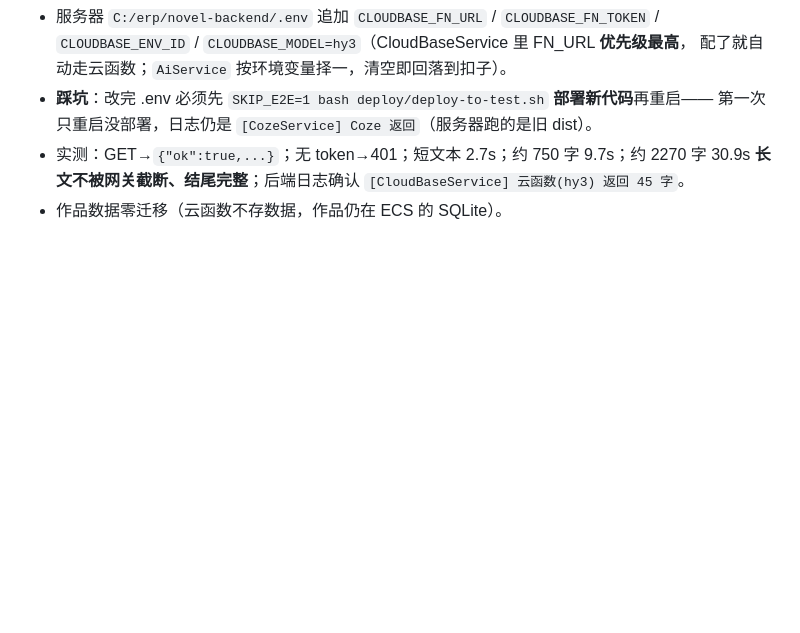
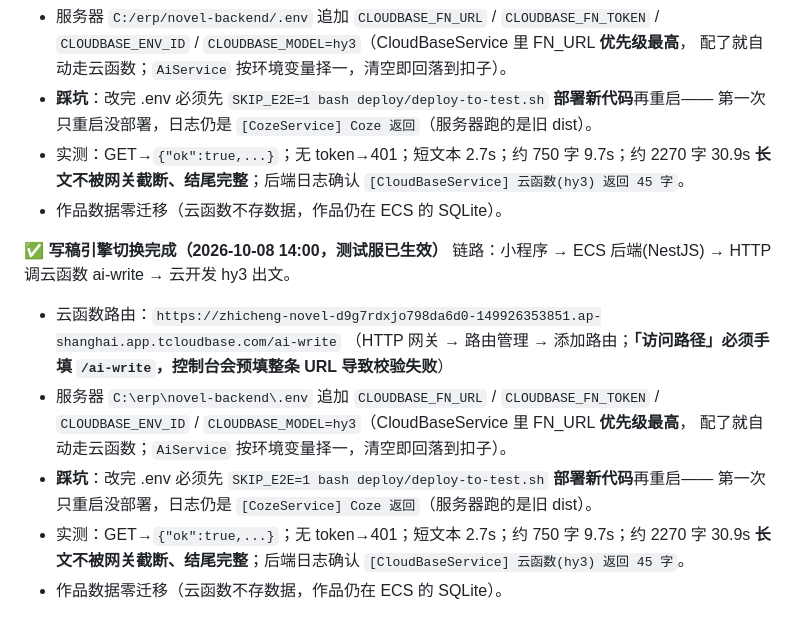
Before and after one commit to hongxiaoxian-collab/novel-miniprogram, a Markdown page: .workbuddy/memory/2026-10-08.md, the part around the change. GitHub-like rendering; blank space fills up the shorter version.

Commit message:
docs: 写稿引擎已切到微信云开发(云函数代理)，登记全链路验证记录与回滚方式

```diff
--- a/.workbuddy/memory/2026-10-08.md
+++ b/.workbuddy/memory/2026-10-08.md
@@ -411,3 +411,16 @@ scf_bootstrap = LF + 权限位 0o755 + `/var/lang/node18/bin/node index.js`；no
 - 实测：GET→`{"ok":true,...}`；无 token→401；短文本 2.7s；约 750 字 9.7s；约 2270 字 30.9s
   **长文不被网关截断、结尾完整**；后端日志确认 `[CloudBaseService] 云函数(hy3) 返回 45 字`。
 - 作品数据零迁移（云函数不存数据，作品仍在 ECS 的 SQLite）。
+
+**✅ 写稿引擎切换完成（2026-10-08 14:00，测试服已生效）**
+链路：小程序 → ECS 后端(NestJS) → HTTP 调云函数 ai-write → 云开发 hy3 出文。
+- 云函数路由：`https://zhicheng-novel-d9g7rdxjo798da6d0-149926353851.ap-shanghai.app.tcloudbase.com/ai-write`
+  （HTTP 网关 → 路由管理 → 添加路由；**「访问路径」必须手填 `/ai-write`，控制台会预填整条 URL 导致校验失败**）
+- 服务器 `C:\erp\novel-backend\.env` 追加 `CLOUDBASE_FN_URL` / `CLOUDBASE_FN_TOKEN` /
+  `CLOUDBASE_ENV_ID` / `CLOUDBASE_MODEL=hy3`（CloudBaseService 里 FN_URL **优先级最高**，
+  配了就自动走云函数；`AiService` 按环境变量择一，清空即回落到扣子）。
+- **踩坑**：改完 .env 必须先 `SKIP_E2E=1 bash deploy/deploy-to-test.sh` **部署新代码**再重启——
+  第一次只重启没部署，日志仍是 `[CozeService] Coze 返回`（服务器跑的是旧 dist）。
+- 实测：GET→`{"ok":true,...}`；无 token→401；短文本 2.7s；约 750 字 9.7s；约 2270 字 30.9s
+  **长文不被网关截断、结尾完整**；后端日志确认 `[CloudBaseService] 云函数(hy3) 返回 45 字`。
+- 作品数据零迁移（云函数不存数据，作品仍在 ECS 的 SQLite）。
```
